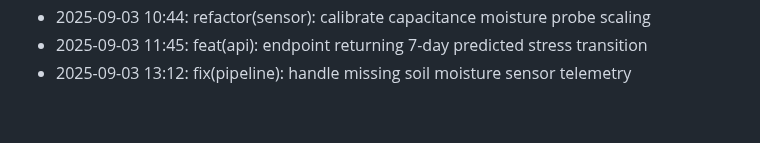
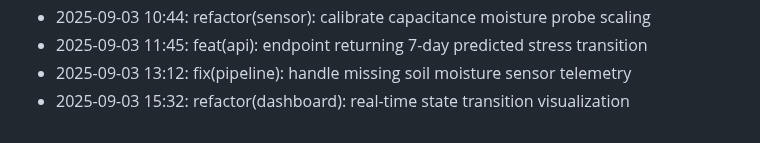
Before and after one commit to lak-is-law/crop-health-hmm, a Markdown page: docs/changelog.md, the part around the change. GitHub-like rendering.

Commit message:
refactor(dashboard): real-time state transition visualization

```diff
--- a/docs/changelog.md
+++ b/docs/changelog.md
@@ -57,3 +57,4 @@
 - 2025-09-03 10:44: refactor(sensor): calibrate capacitance moisture probe scaling
 - 2025-09-03 11:45: feat(api): endpoint returning 7-day predicted stress transition
 - 2025-09-03 13:12: fix(pipeline): handle missing soil moisture sensor telemetry
+- 2025-09-03 15:32: refactor(dashboard): real-time state transition visualization
```
